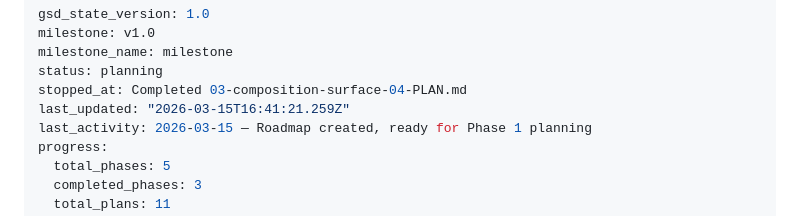
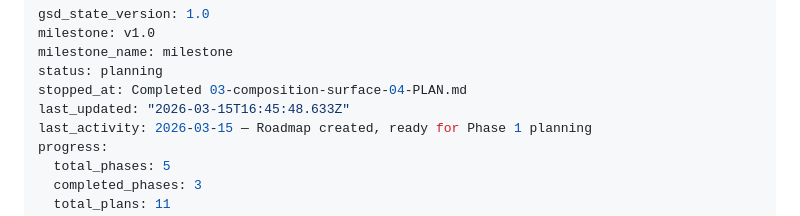
Before and after one commit to bradlannon/Tydal, a Markdown page: .planning/STATE.md, the part around the change. Drawn GitHub-style.

```diff
--- a/.planning/STATE.md
+++ b/.planning/STATE.md
@@ -4,7 +4,7 @@ milestone: v1.0
 milestone_name: milestone
 status: planning
 stopped_at: Completed 03-composition-surface-04-PLAN.md
-last_updated: "2026-03-15T16:41:21.259Z"
+last_updated: "2026-03-15T16:45:48.633Z"
 last_activity: 2026-03-15 — Roadmap created, ready for Phase 1 planning
 progress:
   total_phases: 5
```
Also changed, not shown: 1 other file.
